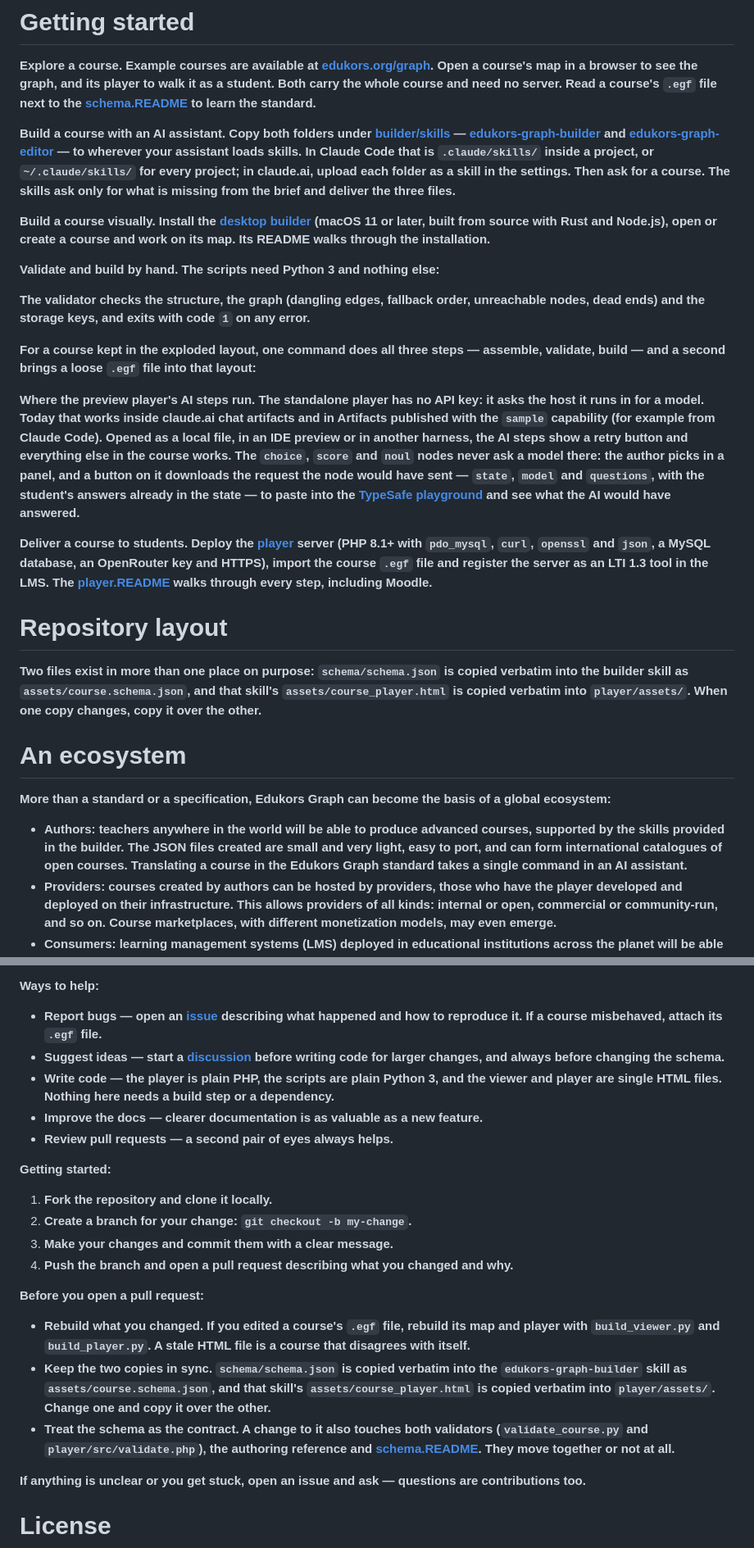
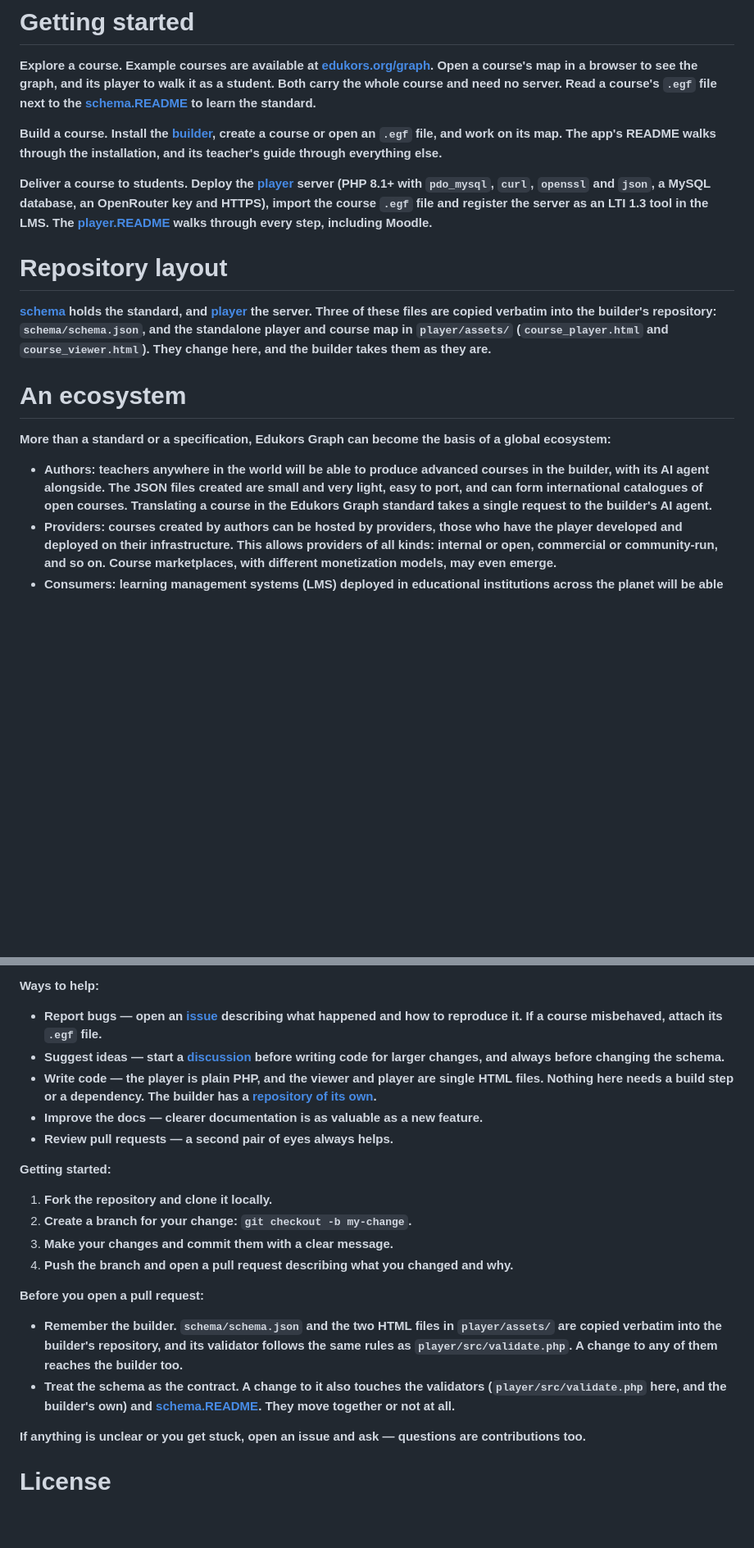
Before and after one commit to mgarlabx/edukors_graph, a Markdown page: README.md, 2 parts joined by grey strips. Shown at 82% size. Drawn GitHub-style; blank space fills up the shorter version.

```diff
--- a/README.md
+++ b/README.md
@@ -190,29 +185,19 @@ flowchart LR
 
 ****Explore a course.** Example courses are available at [edukors.org/graph](https://edukors.org/graph/). Open a course's map in a browser to see the graph, and its player to walk it as a student. Both carry the whole course and need no server. Read a course's `.egf` file next to the [schema.README](schema/schema.README.md) to learn the standard.**
 
-****Build a course with an AI assistant.** Copy both folders under [builder/skills](builder/skills) — [edukors-graph-builder](builder/skills/edukors-graph-builder) and [edukors-graph-editor](builder/skills/edukors-graph-editor) — to wherever your assistant loads skills. In Claude Code that is `.claude/skills/` inside a project, or `~/.claude/skills/` for every project; in claude.ai, upload each folder as a skill in the settings. Then ask for a course. The skills ask only for what is missing from the brief and deliver the three files.**
-
-****Build a course visually.** Install the [desktop builder](https://github.com/mgarlabx/edukors_graph_editor) (macOS 11 or later, built from source with Rust and Node.js), open or create a course and work on its map. Its README walks through the installation.**
-
-****Validate and build by hand.** The scripts need Python 3 and nothing else:**
-
-**The validator checks the structure, the graph (dangling edges, fallback order, unreachable nodes, dead ends) and the storage keys, and exits with code `1` on any error.**
-
-**For a course kept in the exploded layout, one command does all three steps — assemble, validate, build — and a second brings a loose `.egf` file into that layout:**
-
-****Where the preview player's AI steps run.** The standalone player has no API key: it asks the host it runs in for a model. Today that works inside claude.ai chat artifacts and in Artifacts published with the `sample` capability (for example from Claude Code). Opened as a local file, in an IDE preview or in another harness, the AI steps show a retry button and everything else in the course works. The `choice`, `score` and `noul` nodes never ask a model there: the author picks in a panel, and a button on it downloads the request the node would have sent — `state`, `model` and `questions`, with the student's answers already in the state — to paste into the [TypeSafe playground](https://console.typesafe.ai/playground) and see what the AI would have answered.**
+****Build a course.** Install the [builder](https://github.com/mgarlabx/edukors_graph_editor), create a course or open an `.egf` file, and work on its map. The app's README walks through the installation, and its teacher's guide through everything else.**
 
 ****Deliver a course to students.** Deploy the [player](player) server (PHP 8.1+ with `pdo_mysql`, `curl`, `openssl` and `json`, a MySQL database, an OpenRouter key and HTTPS), import the course `.egf` file and register the server as an LTI 1.3 tool in the LMS. The [player.README](player/player.README.md) walks through every step, including Moodle.**
 
 # ****Repository layout****
 
-**Two files exist in more than one place on purpose: `schema/schema.json` is copied verbatim into the builder skill as `assets/course.schema.json`, and that skill's `assets/course_player.html` is copied verbatim into `player/assets/`. When one copy changes, copy it over the other.**
+**[schema](schema) holds the standard, and [player](player) the server. Three of these files are copied verbatim into the builder's repository: `schema/schema.json`, and the standalone player and course map in `player/assets/` (`course_player.html` and `course_viewer.html`). They change here, and the builder takes them as they are.**
 
 # ****An ecosystem****
 
 **More than a standard or a specification, Edukors Graph can become the basis of a global ecosystem:**
 
-- ****Authors**: teachers anywhere in the world will be able to produce advanced courses, supported by the skills provided in the builder. The JSON files created are small and very light, easy to port, and can form international catalogues of open courses. Translating a course in the Edukors Graph standard takes a single command in an AI assistant.**
+- ****Authors**: teachers anywhere in the world will be able to produce advanced courses in the builder, with its AI agent alongside. The JSON files created are small and very light, easy to port, and can form international catalogues of open courses. Translating a course in the Edukors Graph standard takes a single request to the builder's AI agent.**
 - ****Providers**: courses created by authors can be hosted by providers, those who have the player developed and deployed on their infrastructure. This allows providers of all kinds: internal or open, commercial or community-run, and so on. Course marketplaces, with different monetization models, may even emerge.**
 - ****Consumers**: learning management systems (LMS) deployed in educational institutions across the planet will be able to consume the courses developed by authors and made available by providers. Some consumers may even integrate the whole cycle, being authors and providers as well.**
 
@@ -226,7 +211,7 @@ flowchart LR
 
 - ****Report bugs** — open an [issue](https://github.com/mgarlabx/edukors_graph/issues) describing what happened and how to reproduce it. If a course misbehaved, attach its `.egf` file.**
 - ****Suggest ideas** — start a [discussion](https://github.com/mgarlabx/edukors_graph/discussions) before writing code for larger changes, and always before changing the schema.**
-- ****Write code** — the player is plain PHP, the scripts are plain Python 3, and the viewer and player are single HTML files. Nothing here needs a build step or a dependency.**
+- ****Write code** — the player is plain PHP, and the viewer and player are single HTML files. Nothing here needs a build step or a dependency. The builder has a [repository of its own](https://github.com/mgarlabx/edukors_graph_editor).**
 - ****Improve the docs** — clearer documentation is as valuable as a new feature.**
 - ****Review pull requests** — a second pair of eyes always helps.**
 
@@ -239,9 +224,8 @@ flowchart LR
 
 ****Before you open a pull request:****
 
-- ****Rebuild what you changed.** If you edited a course's `.egf` file, rebuild its map and player with `build_viewer.py` and `build_player.py`. A stale HTML file is a course that disagrees with itself.**
-- ****Keep the two copies in sync.** `schema/schema.json` is copied verbatim into the `edukors-graph-builder` skill as `assets/course.schema.json`, and that skill's `assets/course_player.html` is copied verbatim into `player/assets/`. Change one and copy it over the other.**
-- ****Treat the schema as the contract.** A change to it also touches both validators (`validate_course.py` and `player/src/validate.php`), the authoring reference and [schema.README](schema/schema.README.md). They move together or not at all.**
+- ****Remember the builder.** `schema/schema.json` and the two HTML files in `player/assets/` are copied verbatim into the builder's repository, and its validator follows the same rules as `player/src/validate.php`. A change to any of them reaches the builder too.**
+- ****Treat the schema as the contract.** A change to it also touches the validators (`player/src/validate.php` here, and the builder's own) and [schema.README](schema/schema.README.md). They move together or not at all.**
 
 **If anything is unclear or you get stuck, open an issue and ask — questions are contributions too.**
 
```
Also changed, not shown: other parts of README.md (+13 -18 lines), player/player.README.md (+13 -12 lines), schema/schema.README.md (+33 -2 lines), Fig_1.png, 9 other files.
